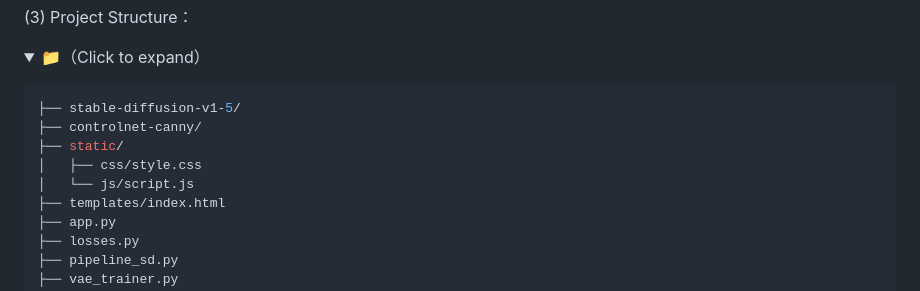
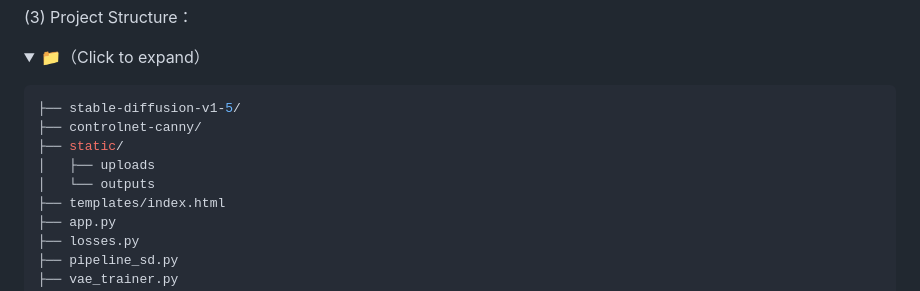
Before and after one commit to dengyajie-spec/A-Controllable-Ink-Painting-System-via-Attention-Distillation, a Markdown page: README.md, the part around the change. Rendered like a GitHub page; folded sections open.

```diff
--- a/README.md
+++ b/README.md
@@ -26,8 +26,8 @@ If you want to retrain the model, you can follow the steps below to replicate it
 ├── stable-diffusion-v1-5/
 ├── controlnet-canny/
 ├── static/
-│   ├── css/style.css
-│   └── js/script.js
+│   ├── uploads
+│   └── outputs
 ├── templates/index.html
 ├── app.py
 ├── losses.py
```
